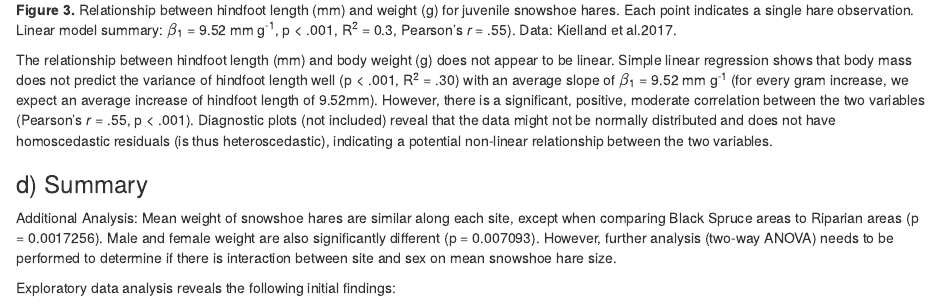
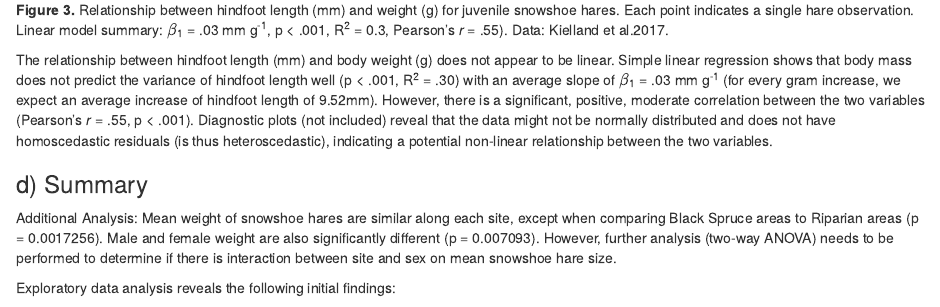
Before and after one commit to teaguetran/a4_t2_ESM206, an R Markdown document (a4_t2_Teague_Tran.Rmd): the page in a window 1100 px wide, from 2460 px down. The pictures show the output file a4_t2_Teague_Tran.html that the author committed with the source, opened offline.

Commit message:
sdfgsd #2

````diff
--- a/a4_t2_Teague_Tran.Rmd
+++ b/a4_t2_Teague_Tran.Rmd
@@ -305,9 +305,9 @@ hindft_ct_tidy
 
 # iv) done
 ```
-**Figure 3.** Relationship between hindfoot length (mm) and weight (g) for juvenile snowshoe hares. Each point indicates a single hare observation. Linear model summary: $\beta$~1~ = 9.52 mm g^-1^, p < .001, R^2^ = 0.3, Pearson's *r* = .55). Data: Kielland et al.2017.
+**Figure 3.** Relationship between hindfoot length (mm) and weight (g) for juvenile snowshoe hares. Each point indicates a single hare observation. Linear model summary: $\beta$~1~ = .03 mm g^-1^, p < .001, R^2^ = 0.3, Pearson's *r* = .55). Data: Kielland et al.2017.
 
-The relationship between hindfoot length (mm) and body weight (g) does not appear to be linear. Simple linear regression shows that body mass does not predict the variance of hindfoot length well (p < .001, R^2^ = .30) with an average slope of $\beta$~1~ = 9.52 mm g^-1^ (for every gram increase, we expect an average increase of hindfoot length of 9.52mm). However, there is a significant, positive, moderate correlation between the two variables (Pearson's *r* = .55, p < .001). Diagnostic plots (not included) reveal that the data might not be normally distributed and does not have homoscedastic residuals (is thus heteroscedastic), indicating a potential non-linear relationship between the two variables.
+The relationship between hindfoot length (mm) and body weight (g) does not appear to be linear. Simple linear regression shows that body mass does not predict the variance of hindfoot length well (p < .001, R^2^ = .30) with an average slope of $\beta$~1~ = .03 mm g^-1^ (for every gram increase, we expect an average increase of hindfoot length of 9.52mm). However, there is a significant, positive, moderate correlation between the two variables (Pearson's *r* = .55, p < .001). Diagnostic plots (not included) reveal that the data might not be normally distributed and does not have homoscedastic residuals (is thus heteroscedastic), indicating a potential non-linear relationship between the two variables.
 
 ### d) Summary
 
````
Also changed, not shown: a4_t2_Teague_Tran.html.
